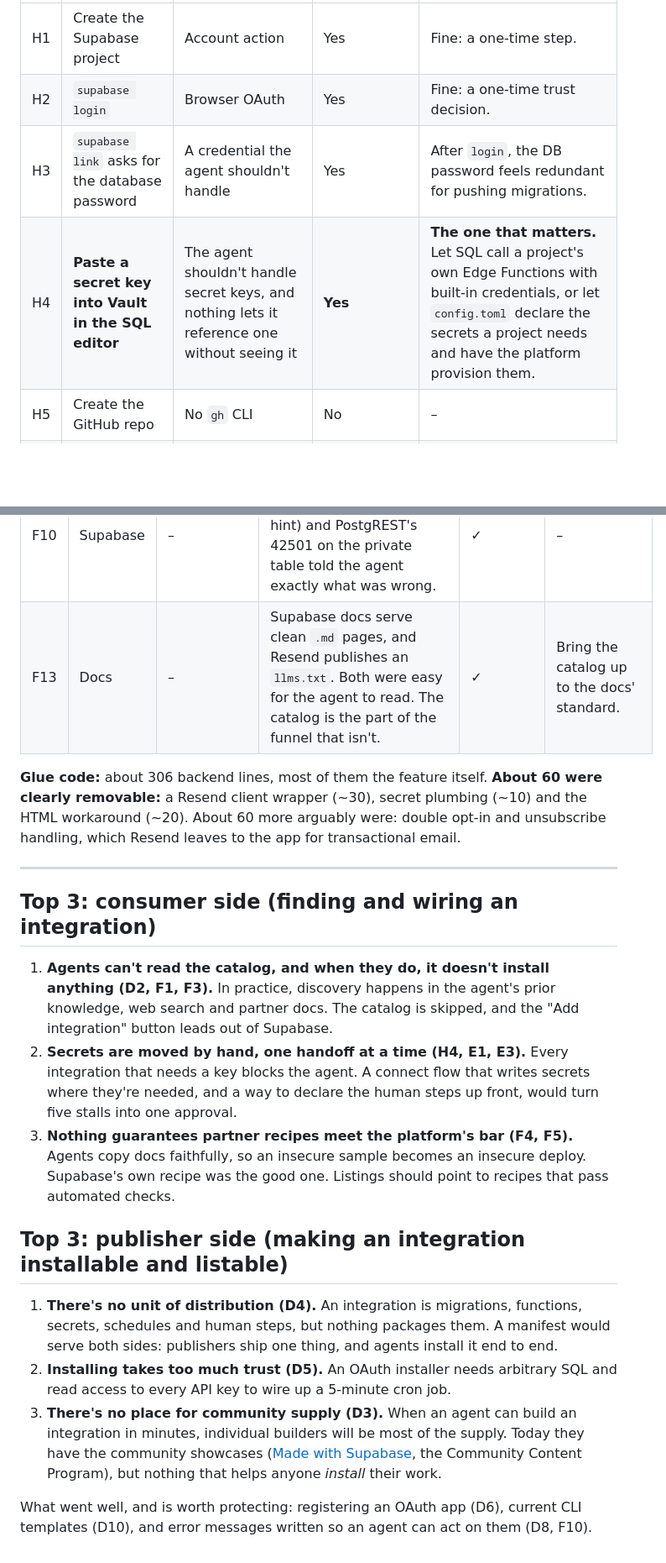
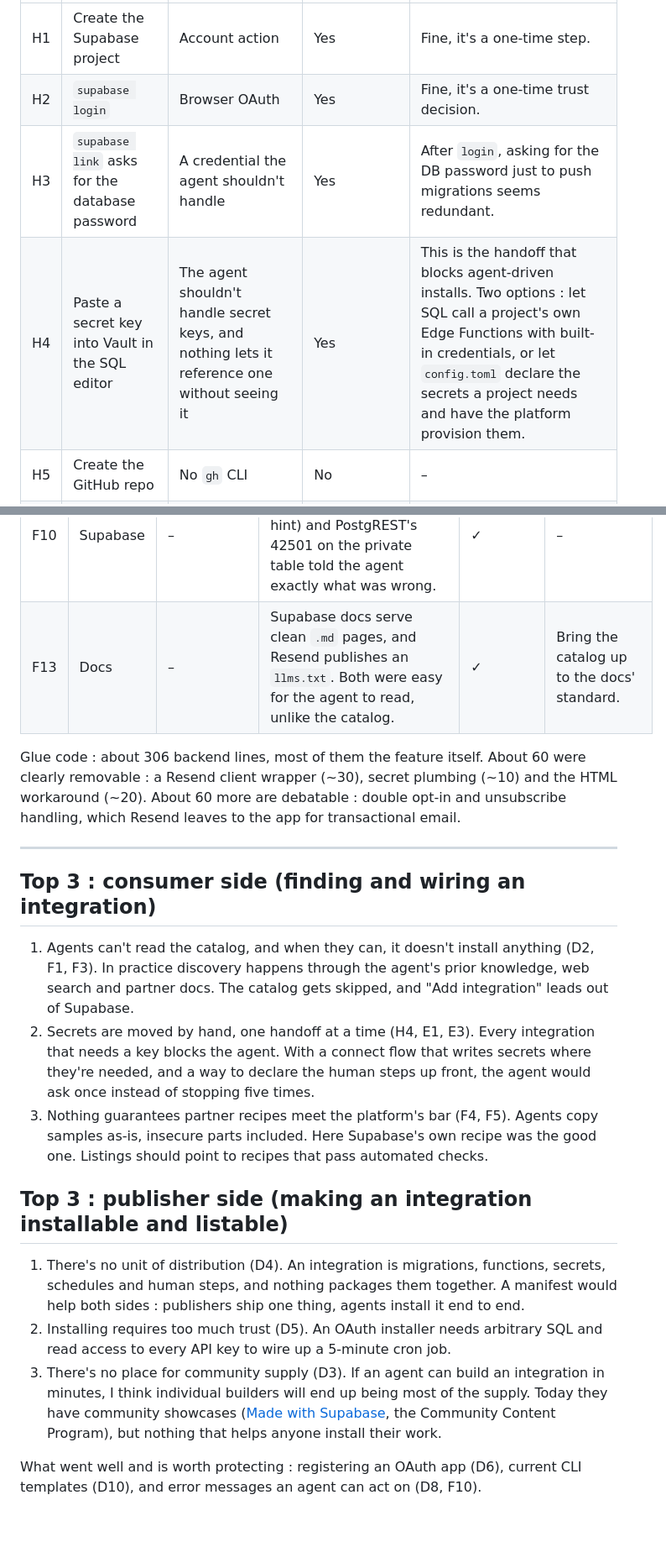
Before and after one commit to ThomasMorgana/dock-radar, a Markdown page: FRICTION_LOG.md, 2 parts joined by grey strips. Shown at 84% size. Rendered like a GitHub page; blank space fills up the shorter version.

```diff
--- a/FRICTION_LOG.md
+++ b/FRICTION_LOG.md
@@ -41,8 +32,8 @@ with about 30 minutes of my focused attention. **7 handoffs.**
 |---|---|---|---|---|
-| H1 | Create the Supabase project | Account action | Yes | Fine: a one-time step. |
-| H2 | `supabase login` | Browser OAuth | Yes | Fine: a one-time trust decision. |
-| H3 | `supabase link` asks for the database password | A credential the agent shouldn't handle | Yes | After `login`, the DB password feels redundant for pushing migrations. |
-| H4 | **Paste a secret key into Vault in the SQL editor** | The agent shouldn't handle secret keys, and nothing lets it reference one without seeing it | **Yes** | **The one that matters.** Let SQL call a project's own Edge Functions with built-in credentials, or let `config.toml` declare the secrets a project needs and have the platform provision them. |
+| H1 | Create the Supabase project | Account action | Yes | Fine, it's a one-time step. |
+| H2 | `supabase login` | Browser OAuth | Yes | Fine, it's a one-time trust decision. |
+| H3 | `supabase link` asks for the database password | A credential the agent shouldn't handle | Yes | After `login`, asking for the DB password just to push migrations seems redundant. |
+| H4 | Paste a secret key into Vault in the SQL editor | The agent shouldn't handle secret keys, and nothing lets it reference one without seeing it | Yes | This is the handoff that blocks agent-driven installs. Two options : let SQL call a project's own Edge Functions with built-in credentials, or let `config.toml` declare the secrets a project needs and have the platform provision them. |
 | H5 | Create the GitHub repo | No `gh` CLI | No | – |
 | H6 | Enable GitHub Pages | Repo setting | No | – |
 | H7 | Register the OAuth app | Dashboard only | Yes | Fine for a publisher (D6). |
@@ -116,27 +103,21 @@ because Resend's test sender only delivers to the account owner.
 | F11 | Supabase CLI | A half-saved `.env` doesn't take the server down | `functions serve` exits on an `.env` parse error instead of keeping the last good config. | 1 | Keep the last good config and log the error. |
 | F10 | Supabase | – | `@supabase/server` errors (`INVALID_API_KEY` with a hint) and PostgREST's 42501 on the private table told the agent exactly what was wrong. | ✓ | – |
-| F13 | Docs | – | Supabase docs serve clean `.md` pages, and Resend publishes an `llms.txt`. Both were easy for the agent to read. The catalog is the part of the funnel that isn't. | ✓ | Bring the catalog up to the docs' standard. |
+| F13 | Docs | – | Supabase docs serve clean `.md` pages, and Resend publishes an `llms.txt`. Both were easy for the agent to read, unlike the catalog. | ✓ | Bring the catalog up to the docs' standard. |
 
-**Glue code:** about 306 backend lines, most of them the feature itself. **About 60 were clearly removable:** a Resend client wrapper (~30),
-secret plumbing (~10) and the HTML workaround (~20). About 60 more arguably were: double opt-in and unsubscribe handling, which Resend leaves to the app for transactional email.
+Glue code : about 306 backend lines, most of them the feature itself. About 60 were clearly removable : a Resend client wrapper (~30), secret plumbing (~10) and the HTML workaround (~20). About 60 more are debatable : double opt-in and unsubscribe handling, which Resend leaves to the app for transactional email.
 
 ---
 
-## Top 3: consumer side (finding and wiring an integration)
+## Top 3 : consumer side (finding and wiring an integration)
 
-1. **Agents can't read the catalog, and when they do, it doesn't install anything (D2, F1, F3).** In practice, discovery happens in the agent's
-   prior knowledge, web search and partner docs. The catalog is skipped, and the "Add integration" button leads out of Supabase.
-2. **Secrets are moved by hand, one handoff at a time (H4, E1, E3).** Every integration that needs a key blocks the agent.
-   A connect flow that writes secrets where they're needed, and a way to declare the human steps up front, would turn five stalls into one approval.
-3. **Nothing guarantees partner recipes meet the platform's bar (F4, F5).** Agents copy docs faithfully, so an insecure sample becomes an insecure deploy.
-   Supabase's own recipe was the good one. Listings should point to recipes that pass automated checks.
+1. Agents can't read the catalog, and when they can, it doesn't install anything (D2, F1, F3). In practice discovery happens through the agent's prior knowledge, web search and partner docs. The catalog gets skipped, and "Add integration" leads out of Supabase.
+2. Secrets are moved by hand, one handoff at a time (H4, E1, E3). Every integration that needs a key blocks the agent. With a connect flow that writes secrets where they're needed, and a way to declare the human steps up front, the agent would ask once instead of stopping five times.
+3. Nothing guarantees partner recipes meet the platform's bar (F4, F5). Agents copy samples as-is, insecure parts included. Here Supabase's own recipe was the good one. Listings should point to recipes that pass automated checks.
 
-## Top 3: publisher side (making an integration installable and listable)
+## Top 3 : publisher side (making an integration installable and listable)
 
-1. **There's no unit of distribution (D4).** An integration is migrations, functions, secrets, schedules and human steps, but nothing packages them.
-   A manifest would serve both sides: publishers ship one thing, and agents install it end to end.
-2. **Installing takes too much trust (D5).** An OAuth installer needs arbitrary SQL and read access to every API key to wire up a 5-minute cron job.
-3. **There's no place for community supply (D3).** When an agent can build an integration in minutes, individual builders will be most of the supply.
-   Today they have the community showcases ([Made with Supabase](https://www.madewithsupabase.com), the Community Content Program), but nothing that helps anyone *install* their work.
+1. There's no unit of distribution (D4). An integration is migrations, functions, secrets, schedules and human steps, and nothing packages them together. A manifest would help both sides : publishers ship one thing, agents install it end to end.
+2. Installing requires too much trust (D5). An OAuth installer needs arbitrary SQL and read access to every API key to wire up a 5-minute cron job.
+3. There's no place for community supply (D3). If an agent can build an integration in minutes, I think individual builders will end up being most of the supply. Today they have community showcases ([Made with Supabase](https://www.madewithsupabase.com), the Community Content Program), but nothing that helps anyone install their work.
 
-What went well, and is worth protecting: registering an OAuth app (D6), current CLI templates (D10), and error messages written so an agent can act on them (D8, F10).
+What went well and is worth protecting : registering an OAuth app (D6), current CLI templates (D10), and error messages an agent can act on (D8, F10).
```
Also changed, not shown: other parts of FRICTION_LOG.md (+44 -57 lines).
